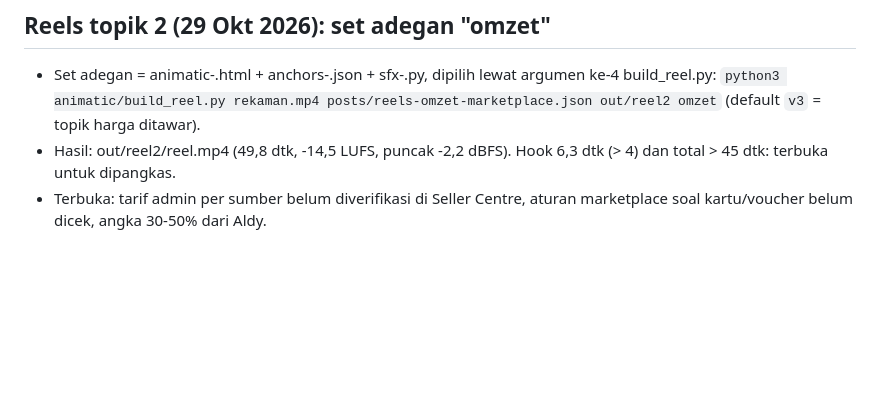
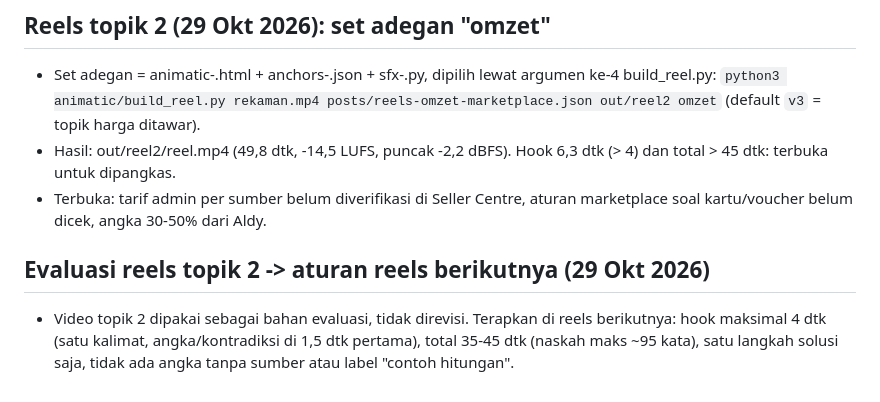
Before and after one commit to aldysyahreza/PersonalBranding, a Markdown page: content-studio/CLAUDE.md, the part around the change. Drawn GitHub-style; blank space fills up the shorter version.

Commit message:
CLAUDE.md: aturan reels dari evaluasi topik 2
Co-Authored-By: Claude Sonnet 5.5 <noreply@anthropic.com>
Claude-Session: https://claude.ai/code/session_01G2ntmgdkfj45iCLNV9Btc7

```diff
--- a/content-studio/CLAUDE.md
+++ b/content-studio/CLAUDE.md
@@ -96,3 +96,6 @@ CTA: lihat 'Cek CTA' di Standar suara Aldy.
 - Set adegan = animatic-<nama>.html + anchors-<nama>.json + sfx-<nama>.py, dipilih lewat argumen ke-4 build_reel.py: `python3 animatic/build_reel.py rekaman.mp4 posts/reels-omzet-marketplace.json out/reel2 omzet` (default `v3` = topik harga ditawar).
 - Hasil: out/reel2/reel.mp4 (49,8 dtk, -14,5 LUFS, puncak -2,2 dBFS). Hook 6,3 dtk (> 4) dan total > 45 dtk: terbuka untuk dipangkas.
 - Terbuka: tarif admin per sumber belum diverifikasi di Seller Centre, aturan marketplace soal kartu/voucher belum dicek, angka 30-50% dari Aldy.
+
+## Evaluasi reels topik 2 -> aturan reels berikutnya (29 Okt 2026)
+- Video topik 2 dipakai sebagai bahan evaluasi, tidak direvisi. Terapkan di reels berikutnya: hook maksimal 4 dtk (satu kalimat, angka/kontradiksi di 1,5 dtk pertama), total 35-45 dtk (naskah maks ~95 kata), satu langkah solusi saja, tidak ada angka tanpa sumber atau label "contoh hitungan".
```
